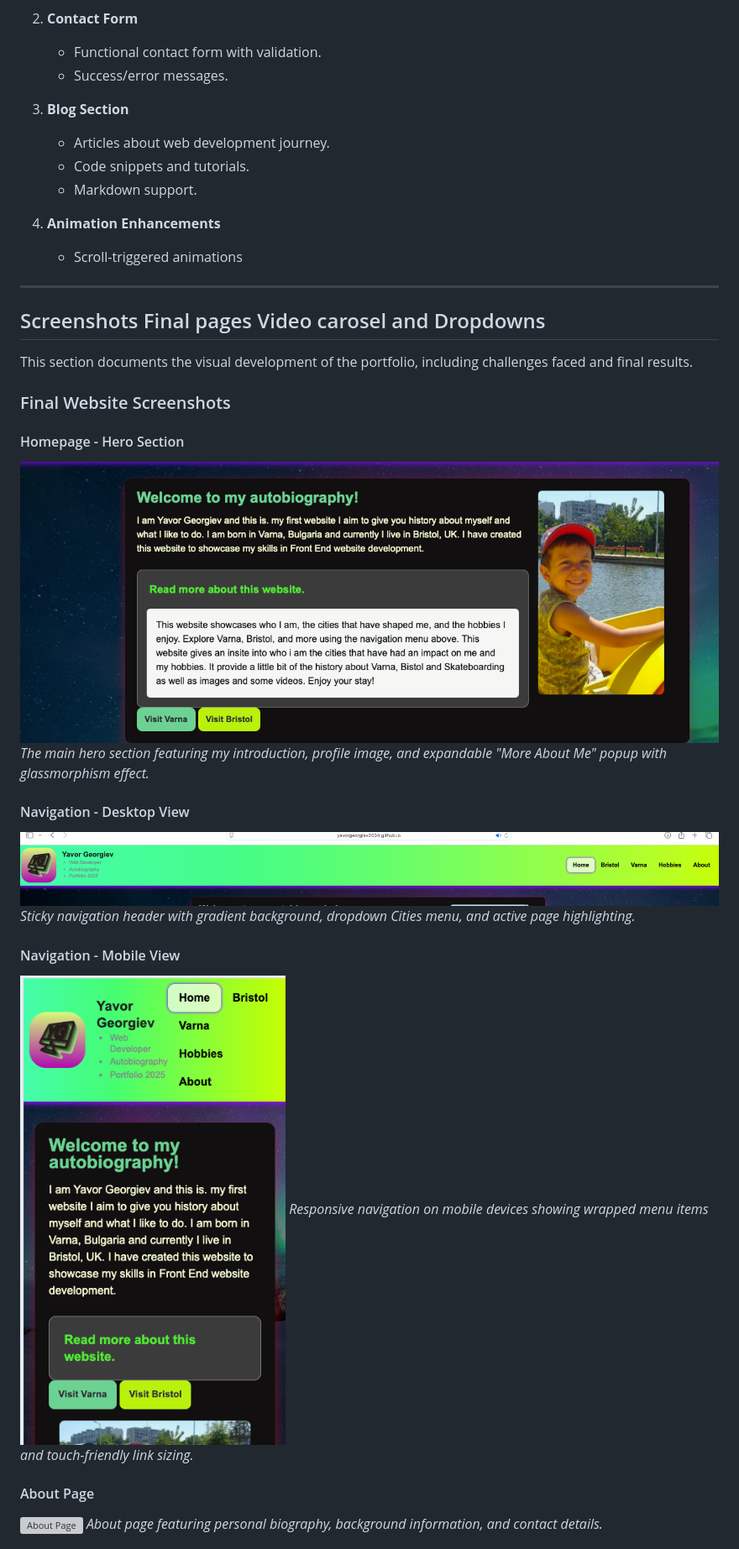
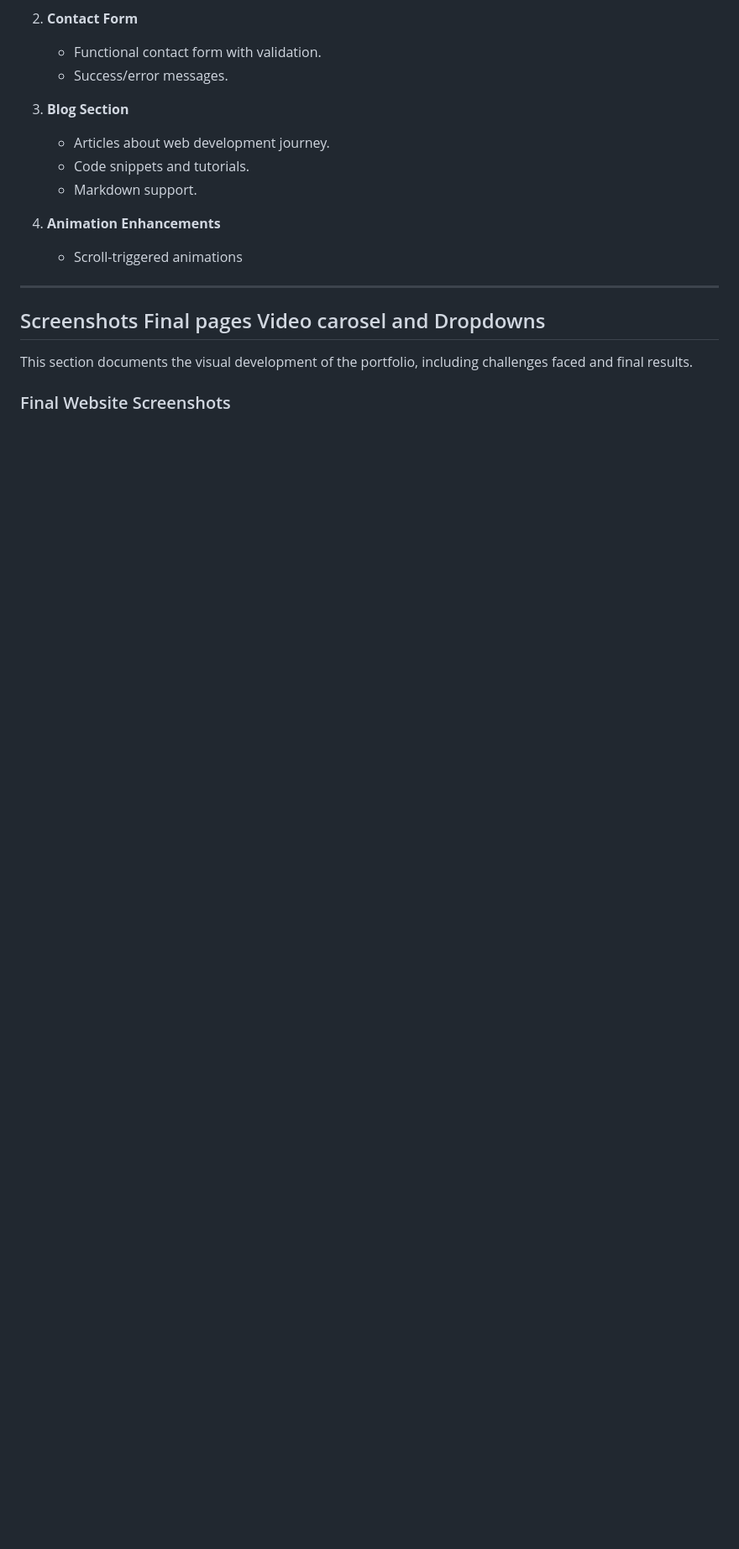
Before and after one commit to yavorgeorgiev2004/autobiography, a Markdown page: README.md, the part around the change printed below. Shown: that part at 84% size. GitHub-like rendering; blank space fills up the shorter version; grey boxes are pictures that could not be loaded.

```diff
--- a/README.md
+++ b/README.md
@@ -547,19 +549,3 @@ This section documents the visual development of the portfolio, including challe
 
 ### Final Website Screenshots
 
-#### Homepage - Hero Section
-![Homepage Hero Section](assets/screenshots/homepage-hero.png)
-*The main hero section featuring my introduction, profile image, and expandable "More About Me" popup with glassmorphism effect.*
-
-#### Navigation - Desktop View
-![Desktop Navigation](assets/screenshots/nav-desktop.png)
-*Sticky navigation header with gradient background, dropdown Cities menu, and active page highlighting.*
-
-#### Navigation - Mobile View
-![Mobile Navigation](assets/screenshots/nav-mobile.png)
-*Responsive navigation on mobile devices showing wrapped menu items and touch-friendly link sizing.*
-
-#### About Page
-![About Page](assets/screenshots/about-page.png)
-*About page featuring personal biography, background information, and contact details.*
-
```
Also changed, not shown: other parts of README.md (+30 -19 lines).
